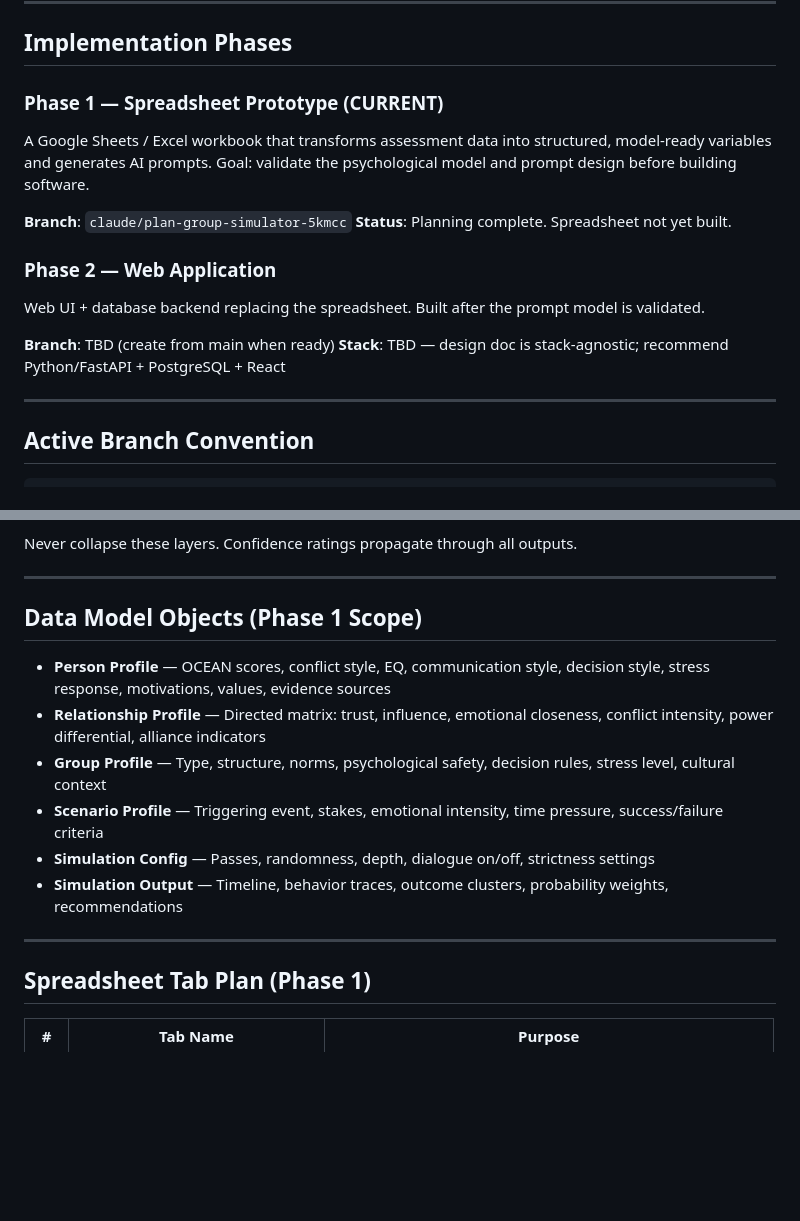
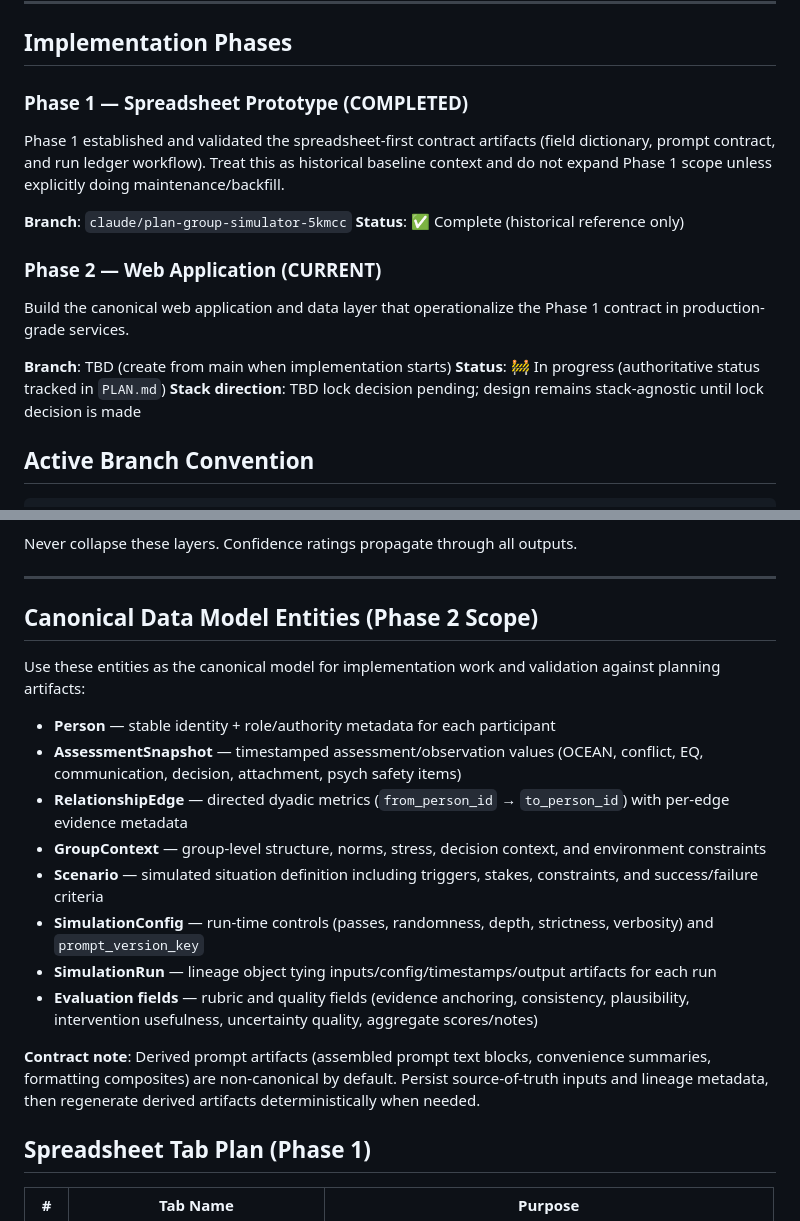
Before and after one commit to mhowelltx/Group-Dynamics-Simulator, a Markdown page: CLAUDE.md, 2 parts joined by grey strips. Rendered like a GitHub page; blank space fills up the shorter version.

```diff
--- a/CLAUDE.md
+++ b/CLAUDE.md
@@ -22,19 +22,18 @@ A personal-use, AI-assisted group dynamics simulator that models how groups beha
 
 ## Implementation Phases
 
-### Phase 1 — Spreadsheet Prototype (CURRENT)
-A Google Sheets / Excel workbook that transforms assessment data into structured, model-ready variables and generates AI prompts. Goal: validate the psychological model and prompt design before building software.
+### Phase 1 — Spreadsheet Prototype (COMPLETED)
+Phase 1 established and validated the spreadsheet-first contract artifacts (field dictionary, prompt contract, and run ledger workflow). Treat this as historical baseline context and do not expand Phase 1 scope unless explicitly doing maintenance/backfill.
 
 **Branch**: `claude/plan-group-simulator-5kmcc`
-**Status**: Planning complete. Spreadsheet not yet built.
+**Status**: ✅ Complete (historical reference only)
 
-### Phase 2 — Web Application
-Web UI + database backend replacing the spreadsheet. Built after the prompt model is validated.
+### Phase 2 — Web Application (CURRENT)
+Build the canonical web application and data layer that operationalize the Phase 1 contract in production-grade services.
 
-**Branch**: TBD (create from main when ready)
-**Stack**: TBD — design doc is stack-agnostic; recommend Python/FastAPI + PostgreSQL + React
-
----
+**Branch**: TBD (create from main when implementation starts)
+**Status**: 🚧 In progress (authoritative status tracked in `PLAN.md`)
+**Stack direction**: TBD lock decision pending; design remains stack-agnostic until lock decision is made
 
 ## Active Branch Convention
 
@@ -71,16 +70,20 @@ Never collapse these layers. Confidence ratings propagate through all outputs.
 
 ---
 
-## Data Model Objects (Phase 1 Scope)
+## Canonical Data Model Entities (Phase 2 Scope)
 
-- **Person Profile** — OCEAN scores, conflict style, EQ, communication style, decision style, stress response, motivations, values, evidence sources
-- **Relationship Profile** — Directed matrix: trust, influence, emotional closeness, conflict intensity, power differential, alliance indicators
-- **Group Profile** — Type, structure, norms, psychological safety, decision rules, stress level, cultural context
-- **Scenario Profile** — Triggering event, stakes, emotional intensity, time pressure, success/failure criteria
-- **Simulation Config** — Passes, randomness, depth, dialogue on/off, strictness settings
-- **Simulation Output** — Timeline, behavior traces, outcome clusters, probability weights, recommendations
+Use these entities as the canonical model for implementation work and validation against planning artifacts:
 
----
+- **Person** — stable identity + role/authority metadata for each participant
+- **AssessmentSnapshot** — timestamped assessment/observation values (OCEAN, conflict, EQ, communication, decision, attachment, psych safety items)
+- **RelationshipEdge** — directed dyadic metrics (`from_person_id` → `to_person_id`) with per-edge evidence metadata
+- **GroupContext** — group-level structure, norms, stress, decision context, and environment constraints
+- **Scenario** — simulated situation definition including triggers, stakes, constraints, and success/failure criteria
+- **SimulationConfig** — run-time controls (passes, randomness, depth, strictness, verbosity) and `prompt_version_key`
+- **SimulationRun** — lineage object tying inputs/config/timestamps/output artifacts for each run
+- **Evaluation fields** — rubric and quality fields (evidence anchoring, consistency, plausibility, intervention usefulness, uncertainty quality, aggregate scores/notes)
+
+**Contract note**: Derived prompt artifacts (assembled prompt text blocks, convenience summaries, formatting composites) are non-canonical by default. Persist source-of-truth inputs and lineage metadata, then regenerate derived artifacts deterministically when needed.
 
 ## Spreadsheet Tab Plan (Phase 1)
 
```
Also changed, not shown: other parts of CLAUDE.md (+28 -18 lines).
